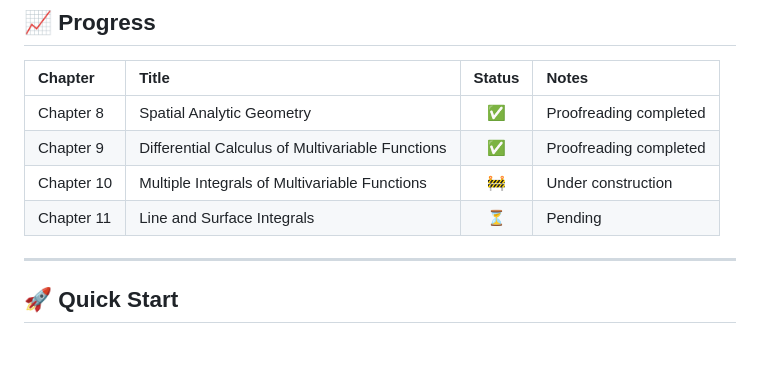
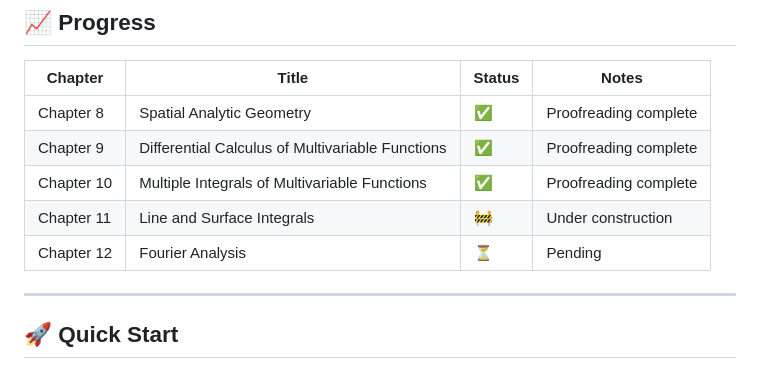
Before and after one commit to wanzhao-ysy/math-analysis-vol2-solutions, a Markdown page: README.en.md, the part around the change. Rendered like a GitHub page.

Commit message:
docs(readme): update progress table for chapters 10-12

```diff
--- a/README.en.md
+++ b/README.en.md
@@ -55,11 +55,12 @@ The project is built on the `ctexbook` document class, using the **LuaLaTeX + l3
 ## 📈 Progress
 
 | Chapter | Title | Status | Notes |
-| :--- | :--- | :---: | :--- |
-| Chapter 8 | Spatial Analytic Geometry | ✅ | Proofreading completed |
-| Chapter 9 | Differential Calculus of Multivariable Functions | ✅ | Proofreading completed |
-| Chapter 10 | Multiple Integrals of Multivariable Functions | 🚧 | Under construction |
-| Chapter 11 | Line and Surface Integrals | ⏳ | Pending |
+| --- | --- | --- | --- |
+| Chapter 8 | Spatial Analytic Geometry | ✅ | Proofreading complete |
+| Chapter 9 | Differential Calculus of Multivariable Functions | ✅ | Proofreading complete |
+| Chapter 10 | Multiple Integrals of Multivariable Functions | ✅ | Proofreading complete |
+| Chapter 11 | Line and Surface Integrals | 🚧 | Under construction |
+| Chapter 12 | Fourier Analysis | ⏳ | Pending |
 
 ---
 
```
Also changed, not shown: README.md (+4 -3 lines).
